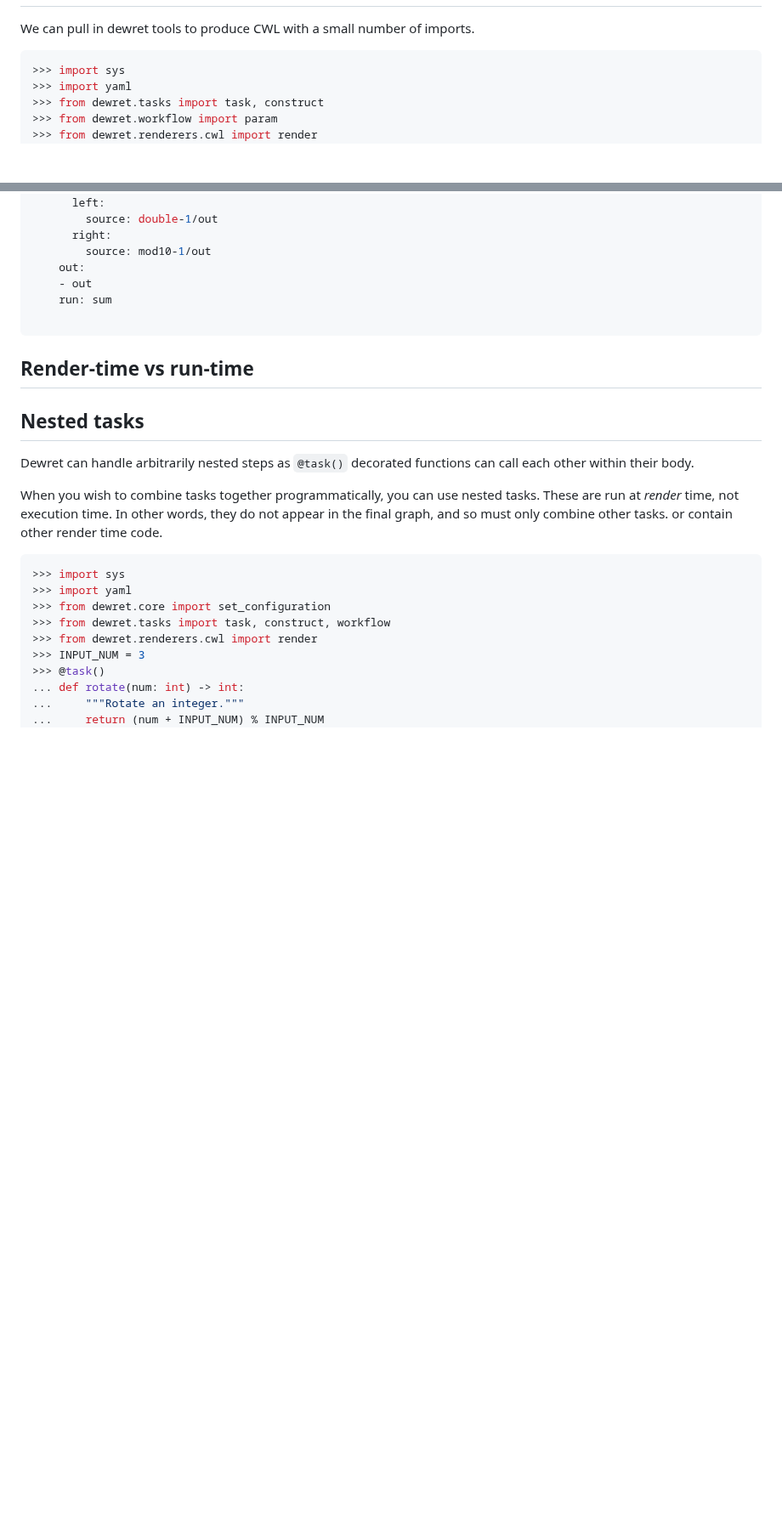
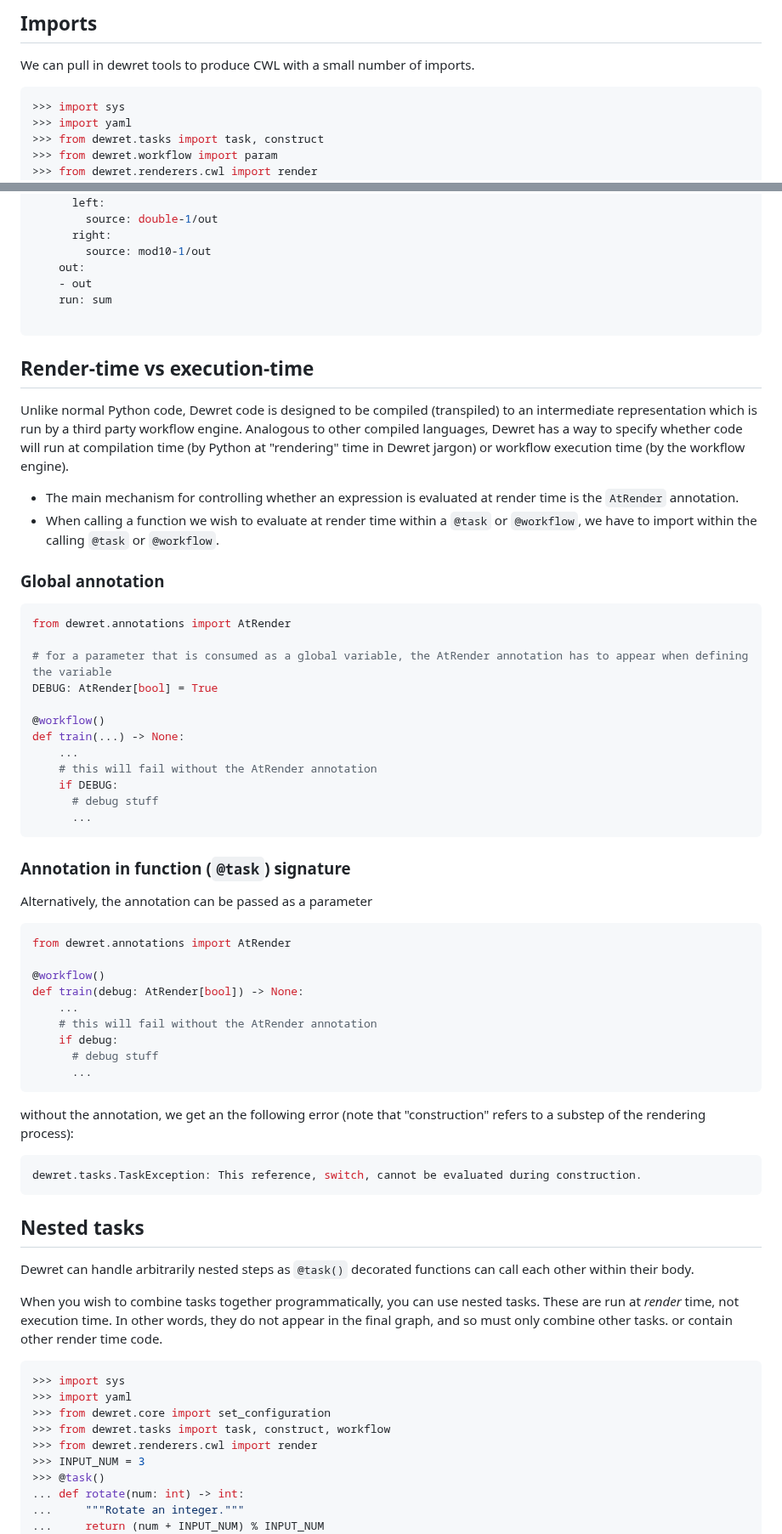
Before and after one commit to flaxandteal/dewret, a Markdown page: docs/writing_a_workflow.md, 2 parts joined by grey strips. Shown at 85% size. Drawn GitHub-style; blank space fills up the shorter version.

Commit message:
docs: AtRender

````diff
--- a/docs/writing_a_workflow.md
+++ b/docs/writing_a_workflow.md
@@ -22,3 +46,4 @@ Programming a workflow in dewret looks very similar to vanilla Python. Dewret ha
+## Imports
 
 We can pull in dewret tools to produce CWL with a small number of imports.
 
@@ -275,8 +300,51 @@ steps:
 
 ```
 
-## Render-time vs run-time
+## Render-time vs execution-time
 
+Unlike normal Python code, Dewret code is designed to be compiled (transpiled) to an intermediate representation which is run by a third party workflow engine. Analogous to other compiled languages, Dewret has a way to specify whether code will run at compilation time (by Python at "rendering" time in Dewret jargon) or workflow execution time (by the workflow engine).
+
+* The main mechanism for controlling whether an expression is evaluated at render time is the `AtRender` annotation.
+* When calling a function we wish to evaluate at render time within a `@task` or `@workflow`, we have to import within the calling `@task` or `@workflow`.
+
+### Global annotation
+
+```py
+from dewret.annotations import AtRender
+
+# for a parameter that is consumed as a global variable, the AtRender annotation has to appear when defining the variable
+DEBUG: AtRender[bool] = True
+
+@workflow()
+def train(...) -> None:
+    ...
+    # this will fail without the AtRender annotation
+    if DEBUG:
+      # debug stuff
+      ...
+```
+
+### Annotation in function (`@task`) signature
+
+Alternatively, the annotation can be passed as a parameter
+
+```py
+from dewret.annotations import AtRender
+
+@workflow()
+def train(debug: AtRender[bool]) -> None:
+    ...
+    # this will fail without the AtRender annotation
+    if debug:
+      # debug stuff
+      ...
+```
+
+without the annotation, we get an the following error (note that "construction" refers to a substep of the rendering process):
+
+```sh
+dewret.tasks.TaskException: This reference, switch, cannot be evaluated during construction.
+```
 
 ## Nested tasks
 
````
Also changed, not shown: other parts of docs/writing_a_workflow.md (+27 -3 lines), docs/quickstart.md (+1 -0 lines).
